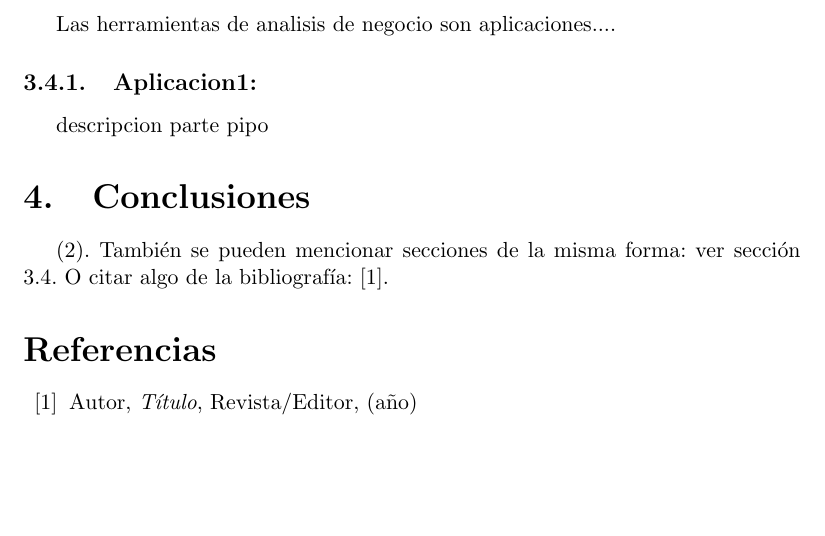
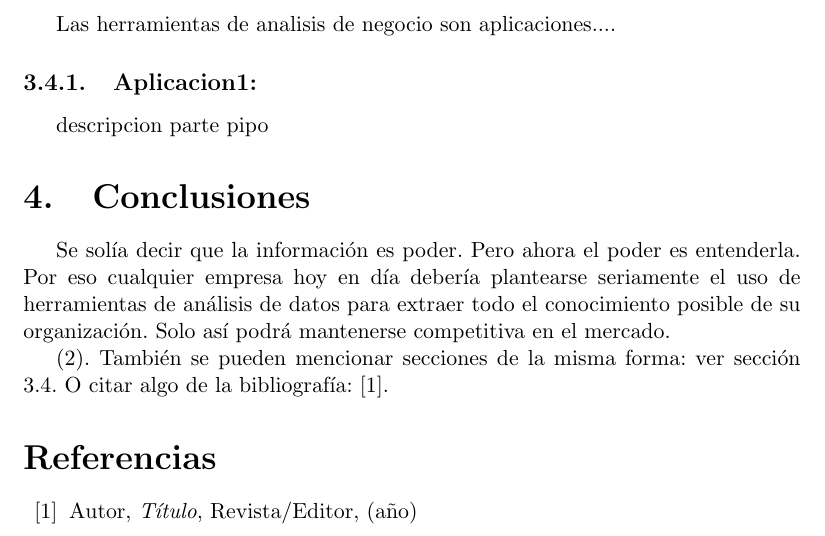
Before and after one commit to J-Alfaro/Trabajo-de-Investigacion-Nro-01-Inteligencia-de-Negocios, a LaTeX document (Trabajo-Investigación-U-I.tex, which reads Secciones/Actividad01.tex): part of page 7 of 7, cut so that both start at the same text, the shorter picture padded with empty space. Compiled offline with pdfLaTeX.

Commit message:
Update Actividad01.tex

```diff
--- a/Secciones/Actividad01.tex
+++ b/Secciones/Actividad01.tex
@@ -149,6 +149,7 @@ descripcion parte pipo
 
 
 \section{Conclusiones}
+Se solía decir que la información es poder. Pero ahora el poder es entenderla. Por eso cualquier empresa hoy en día debería plantearse seriamente el uso de herramientas de análisis de datos para extraer todo el conocimiento posible de su organización. Solo así podrá mantenerse competitiva en el mercado.
 
 (\ref{eq:area}).
 También se pueden mencionar secciones de la misma forma: ver sección
```
